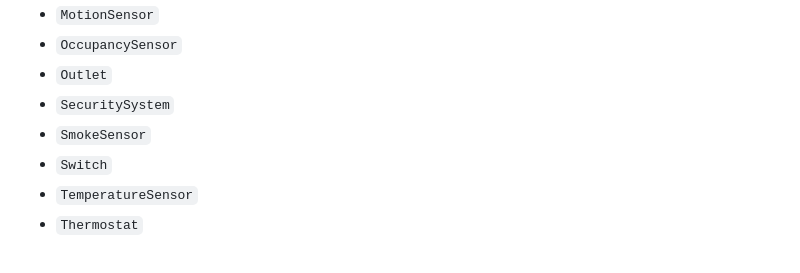
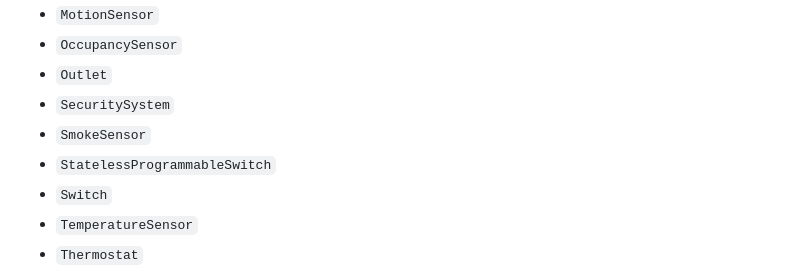
Before and after one commit to mpatfield/homebridge-easy-mqtt, a Markdown page: README.md, the part around one of its changes. GitHub-like rendering.

Commit message:
Fixed Missing StatelessProgrammableSwitch

```diff
--- a/README.md
+++ b/README.md
@@ -43,6 +43,7 @@ This plugin is designed to be a simple replacement for the fantastic [homebridge
   - `Outlet`
   - `SecuritySystem`
   - `SmokeSensor`
+  - `StatelessProgrammableSwitch`
   - `Switch`
   - `TemperatureSensor`
   - `Thermostat`
```
Also changed, not shown: other parts of README.md (+1 -1 lines).
